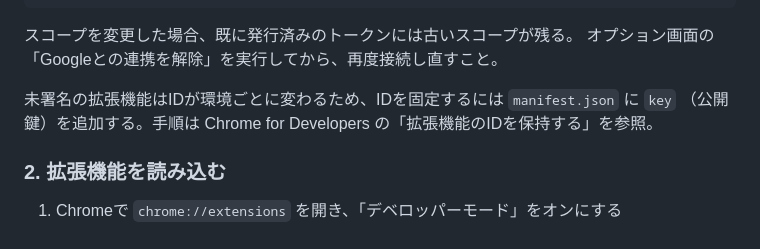
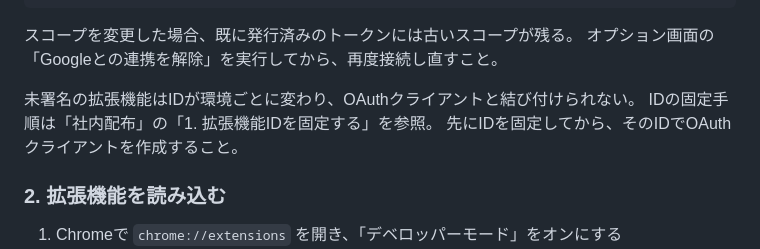
Before and after one commit to mnoguchinakasone-hub/shift2gcal, a Markdown page: README.md, the part around one of its changes. Rendered like a GitHub page.

```diff
--- a/README.md
+++ b/README.md
@@ -108,8 +108,9 @@ Google Calendar API エラー (403): Request had insufficient authentication sco
 スコープを変更した場合、既に発行済みのトークンには古いスコープが残る。
 オプション画面の「Googleとの連携を解除」を実行してから、再度接続し直すこと。
 
-未署名の拡張機能はIDが環境ごとに変わるため、IDを固定するには `manifest.json` に `key`
-（公開鍵）を追加する。手順は Chrome for Developers の「拡張機能のIDを保持する」を参照。
+未署名の拡張機能はIDが環境ごとに変わり、OAuthクライアントと結び付けられない。
+IDの固定手順は「社内配布」の「1. 拡張機能IDを固定する」を参照。
+先にIDを固定してから、そのIDでOAuthクライアントを作成すること。
 
 ### 2. 拡張機能を読み込む
 
```
Also changed, not shown: other parts of README.md (+112 -6 lines).
